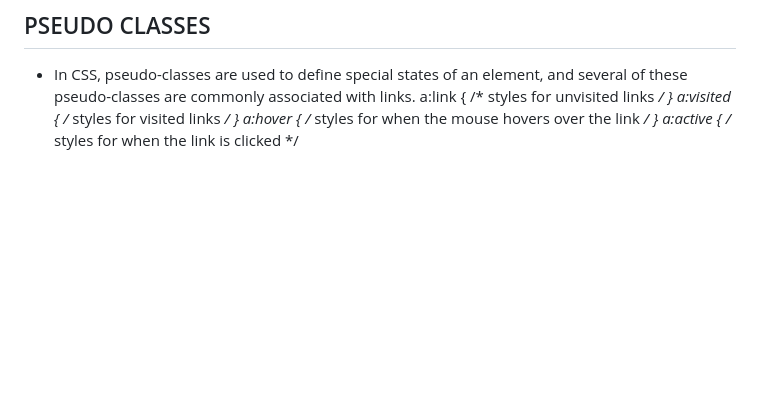
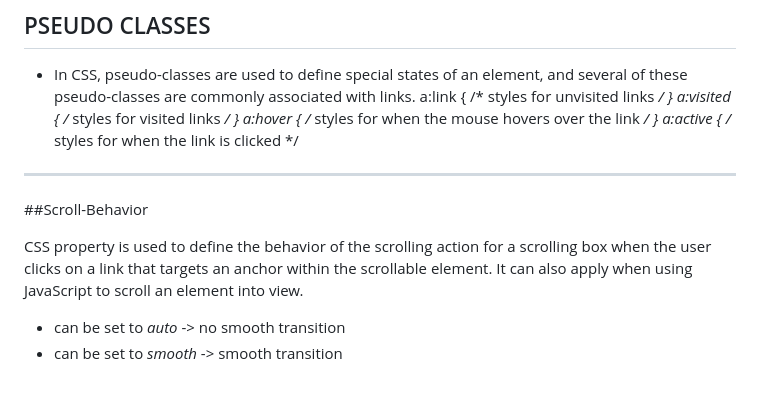
Before and after one commit to diyakithani/frontend_fcc, a Markdown page: fccQuiz/notes.md, the part around the change. Rendered like a GitHub page; blank space fills up the shorter version.

Commit message:
Scroll Behavior_notes for fccQuiz

```diff
--- a/fccQuiz/notes.md
+++ b/fccQuiz/notes.md
@@ -58,3 +58,12 @@ a:hover {
 }
 a:active {
     /* styles for when the link is clicked */
+
+---------------------------------------------------------------------------
+
+##Scroll-Behavior
+
+CSS property is used to define the behavior of the scrolling action for a scrolling box when the user clicks on a link that targets an anchor within the scrollable element. It can also apply when using JavaScript to scroll an element into view.
+
+- can be set to _auto_ -> no smooth transition
+- can be set to _smooth_ -> smooth transition
```
